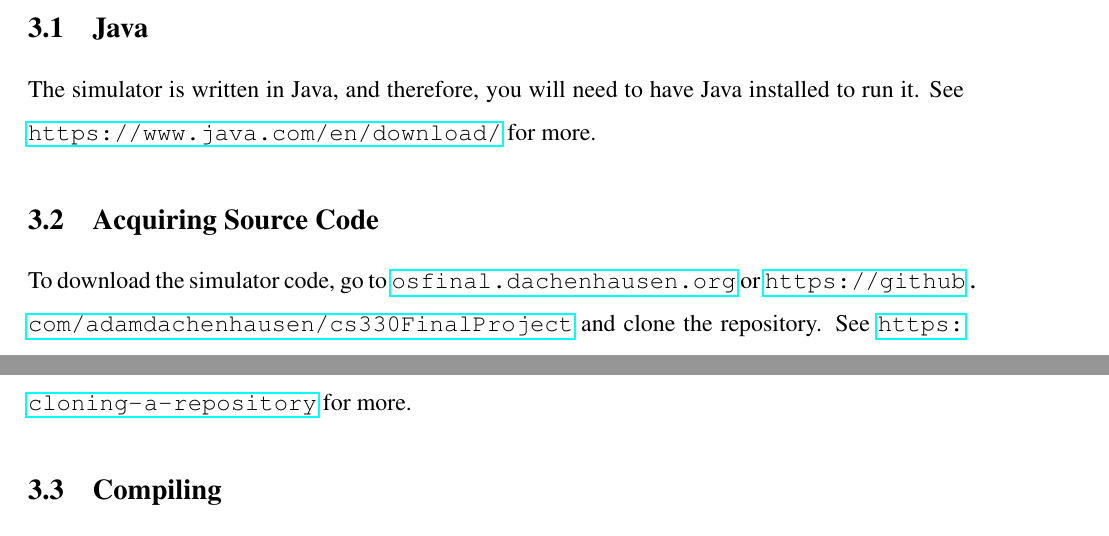
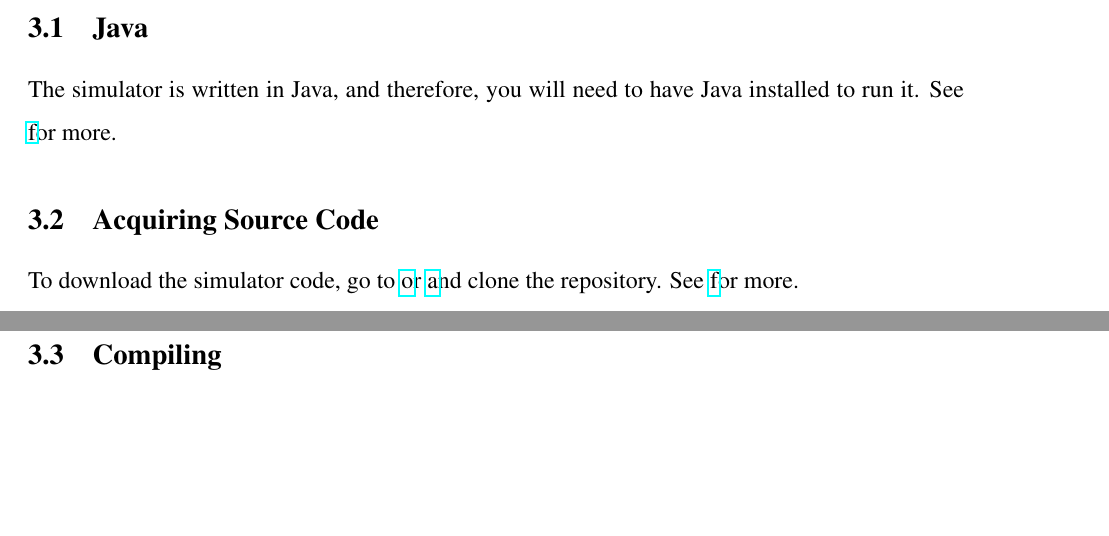
Before and after one commit to adamdachenhausen/cs330FinalProject, a LaTeX paper (finalPaper/paper.tex): two parts of pages 2 and 3 of 14, joined at a grey line, cut so that both start at the same text, the shorter picture padded with empty space. Compiled offline with pdfLaTeX.

Commit message:
Updated final paper and ref

```diff
--- a/finalPaper/paper.tex
+++ b/finalPaper/paper.tex
@@ -146,14 +146,15 @@ data for a variety of projects.
 
 \subsection{Java}
 The simulator is written in Java, and therefore, you will need to have
-Java installed to run it. See \url{https://www.java.com/en/download/}
+Java installed to run it. See \href{https://www.java.com/en/download/}
  for more.
 
 \subsection{Acquiring Source Code}
-To download the simulator code, go to \url{osfinal.dachenhausen.org}
-or \url{https://github.com/adamdachenhausen/cs330FinalProject} and clone the repository.
-See \url{https:docs.github.com/en/free-pro-team@latest/github/
-creating-cloning-and-archiving-repositories/cloning-a-repository} for more.
+To download the simulator code, go to \href{osfinal.dachenhausen.org}
+or \href{https://github.com/adamdachenhausen/cs330FinalProject} and clone the repository.
+See
+\href{https:docs.github.com/en/free-pro-team@latest/github/creating-cloning-and-archiving-repositories/cloning-a-repository}
+for more.
 
 \subsection{Compiling}
 \begin{itemize}
```
